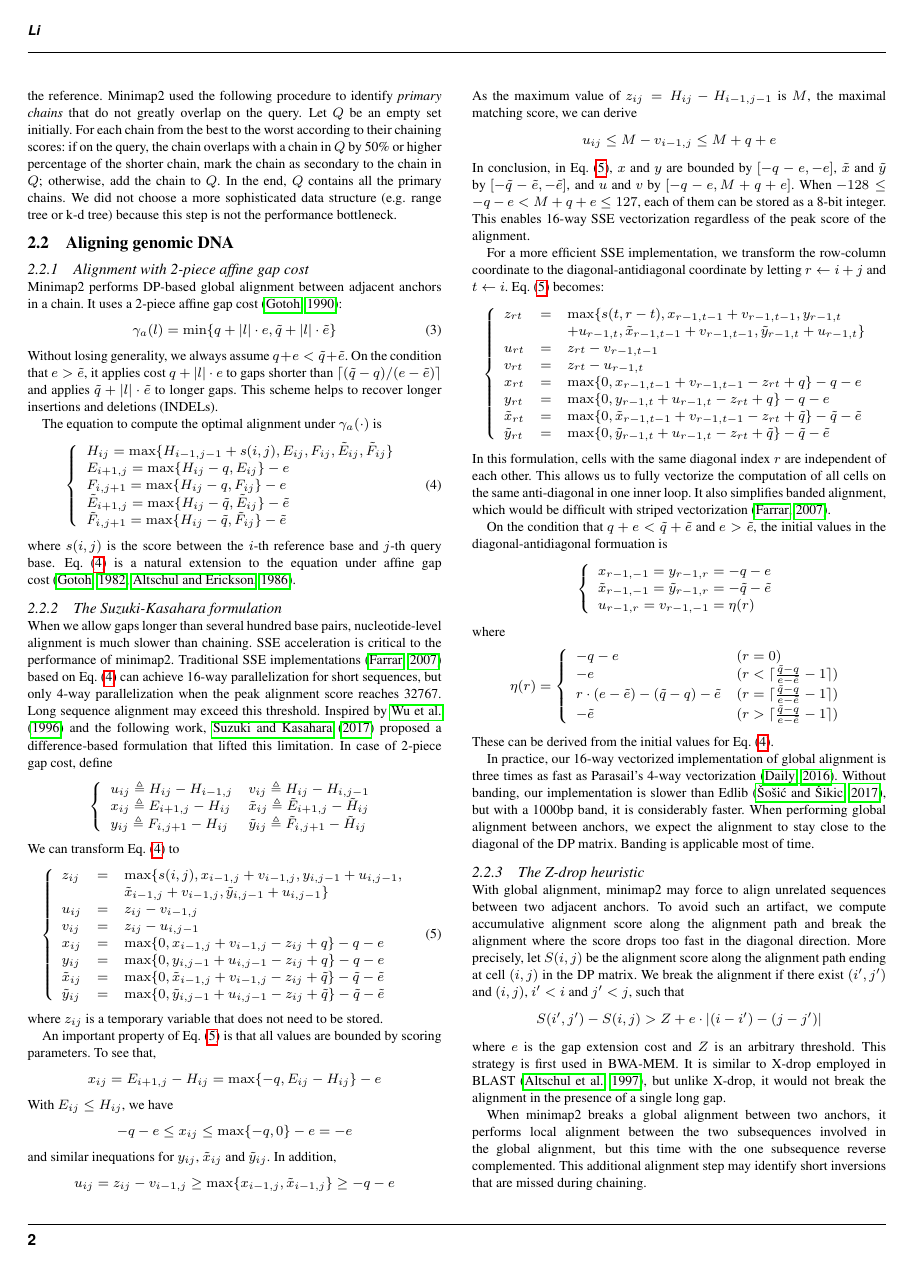
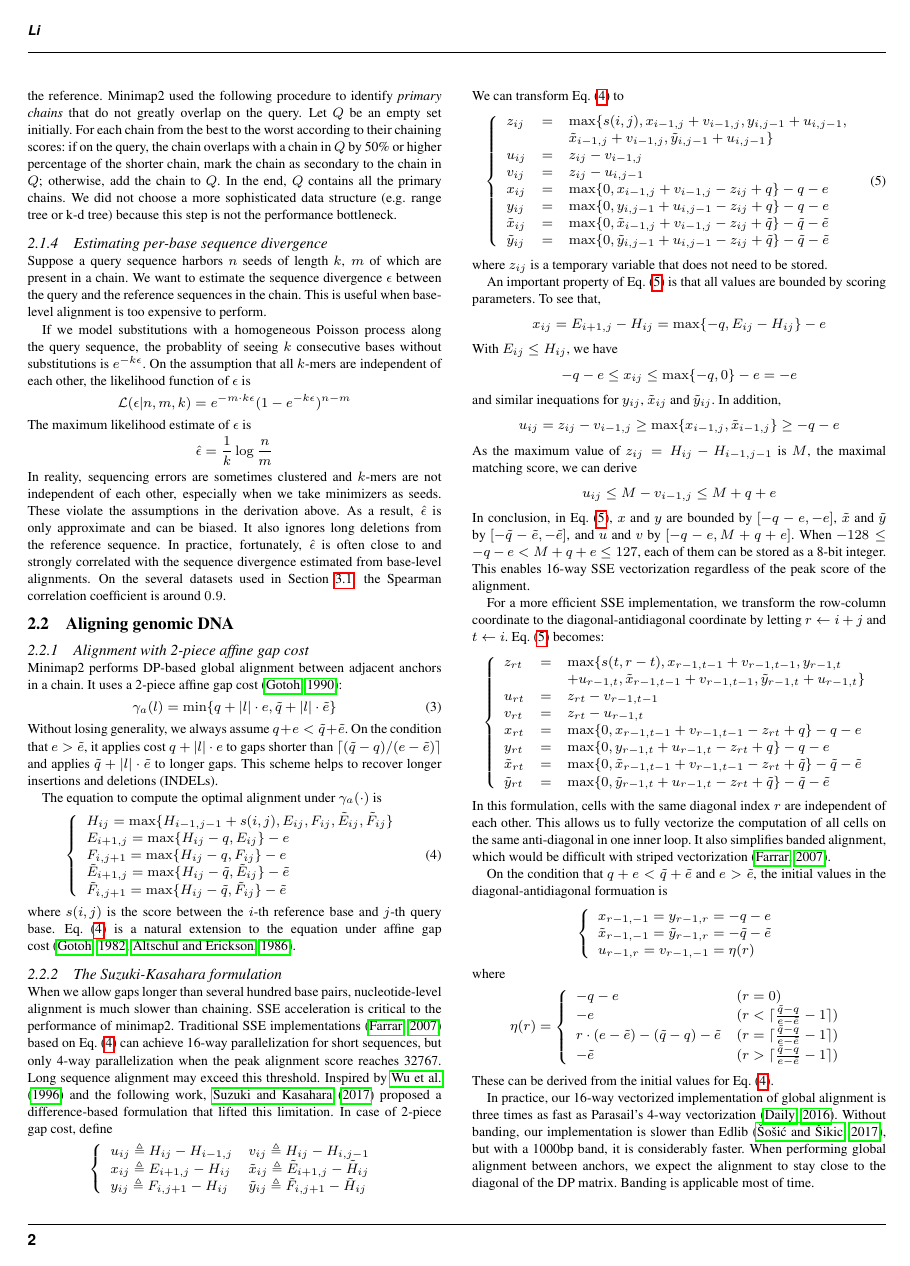
Before and after one commit to lh3/minimap2, a LaTeX paper (tex/minimap2.tex): page 2 of 5. Compiled offline with pdfLaTeX.

Commit message:
a new section on estimating sequence divergence

```diff
--- a/tex/minimap2.tex
+++ b/tex/minimap2.tex
@@ -156,6 +156,33 @@ the shorter chain, mark the chain as secondary to the chain in $Q$; otherwise,
 add the chain to $Q$. In the end, $Q$ contains all the primary chains. We did
 not choose a more sophisticated data structure (e.g. range tree or k-d tree)
 because this step is not the performance bottleneck.
+
+\subsubsection{Estimating per-base sequence divergence}
+Suppose a query sequence harbors $n$ seeds of length $k$, $m$ of which are
+present in a chain. We want to estimate the sequence divergence $\epsilon$
+between the query and the reference sequences in the chain. This is useful
+when base-level alignment is too expensive to perform.
+
+If we model substitutions with a homogeneous Poisson process along the query
+sequence, the probablity of seeing $k$ consecutive bases without substitutions
+is $e^{-k\epsilon}$. On the assumption that all $k$-mers are independent of
+each other, the likelihood function of $\epsilon$ is
+\[
+\mathcal{L}(\epsilon|n,m,k)=e^{-m\cdot k\epsilon}(1-e^{-k\epsilon})^{n-m}
+\]
+The maximum likelihood estimate of $\epsilon$ is
+\[
+\hat{\epsilon}=\frac{1}{k}\log\frac{n}{m}
+\]
+In reality, sequencing errors are sometimes clustered and $k$-mers are not
+independent of each other, especially when we take minimizers as seeds. These
+violate the assumptions in the derivation above. As a result, $\hat{\epsilon}$
+is only approximate and can be biased. It also ignores long deletions from the
+reference sequence. In practice, fortunately, $\hat{\epsilon}$ is often close
+to and strongly correlated with the sequence divergence estimated from
+base-level alignments. On the several datasets used in
+Section~\ref{sec:long-genomic}, the Spearman correlation coefficient is around
+$0.9$.
 
 \subsection{Aligning genomic DNA}\label{sec:genomic}
 
```
Also changed, not shown: tex/minimap2.tex (2 more changed lines).
